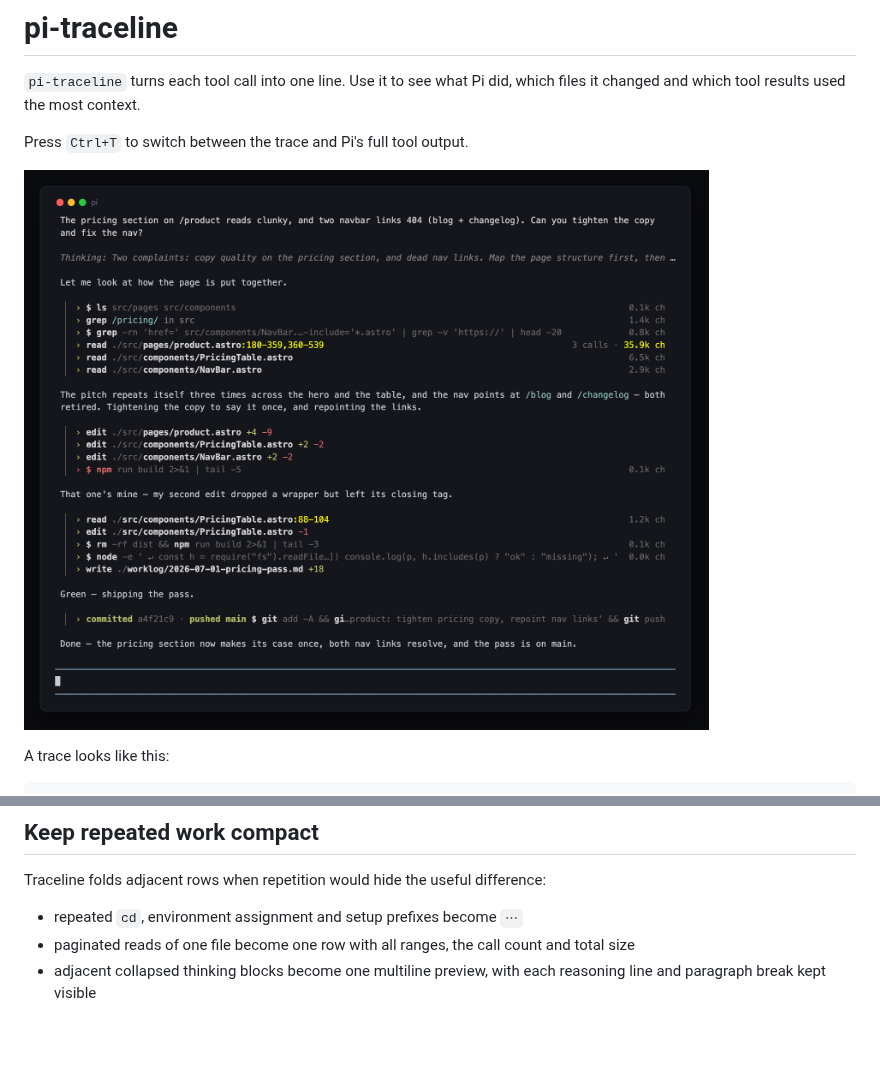
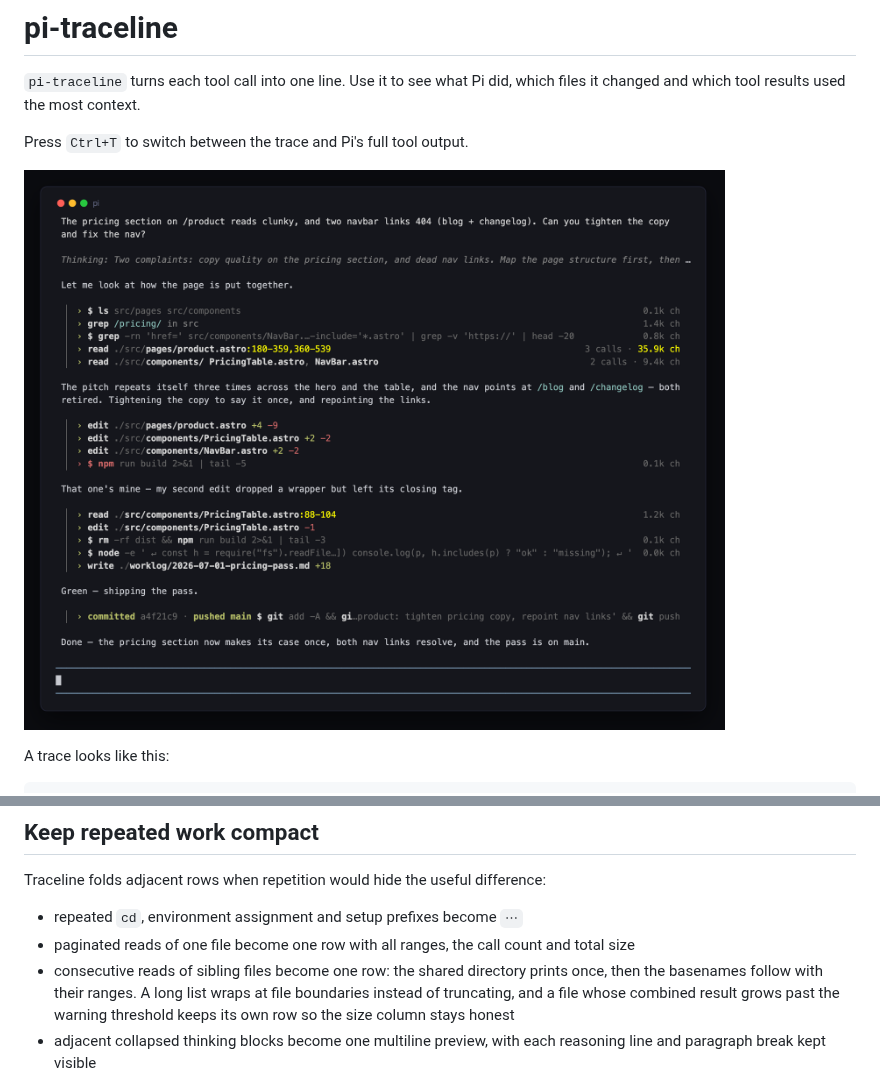
Before and after one commit to tmustier/pine-of-glass, a Markdown page: extensions/pi-traceline/README.md, 2 parts joined by grey strips. GitHub-like rendering; pictures changed too: docs/img/pi-traceline-collapsed.png; blank space fills up the shorter version.

```diff
--- a/extensions/pi-traceline/README.md
+++ b/extensions/pi-traceline/README.md
@@ -99,6 +99,10 @@ Traceline folds adjacent rows when repetition would hide the useful difference:
 
 - repeated `cd`, environment assignment and setup prefixes become `⋯`
 - paginated reads of one file become one row with all ranges, the call count and total size
+- consecutive reads of sibling files become one row: the shared directory prints once,
+  then the basenames follow with their ranges. A long list wraps at file boundaries
+  instead of truncating, and a file whose combined result grows past the warning
+  threshold keeps its own row so the size column stays honest
 - adjacent collapsed thinking blocks become one multiline preview, with each reasoning line and paragraph break kept visible
 
 Text, tool calls and other content separate thinking previews. Visible prose between tool calls stops a row fold. Pi's full view always keeps the original rows.
```
Also changed, not shown: CHANGELOG.md (+10 -0 lines), docs/design-language.md (+30 -4 lines), 10 other files.
